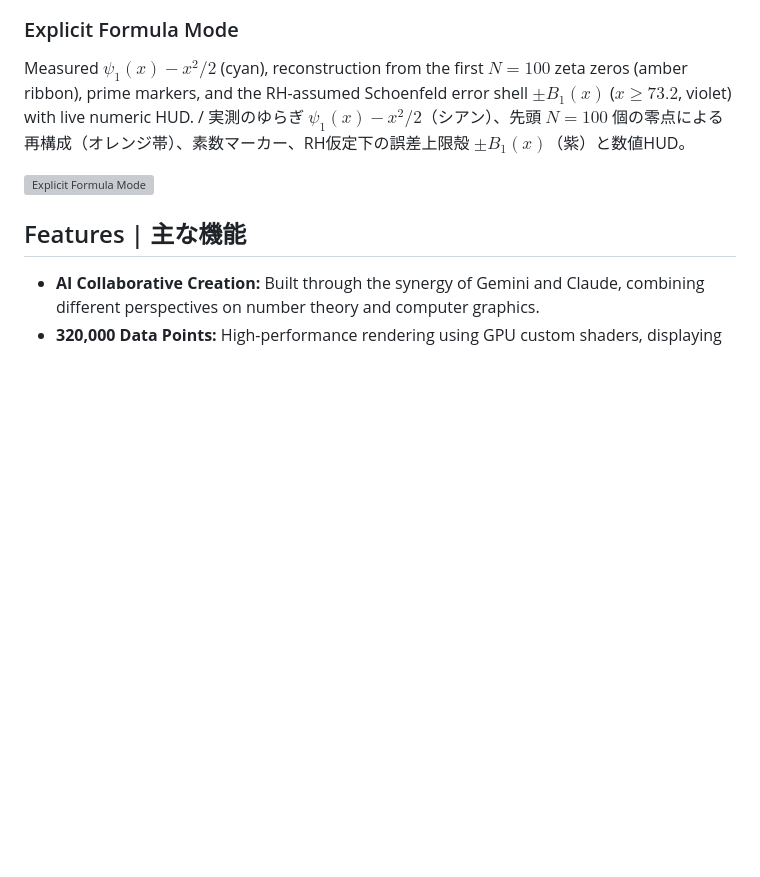
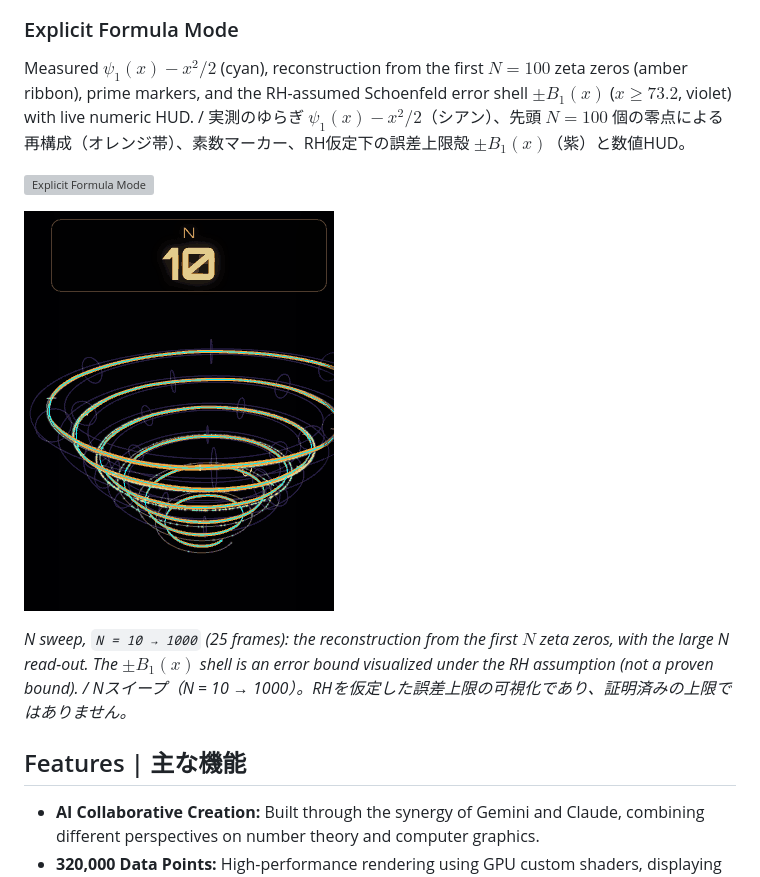
Before and after one commit to ypsilonmeister/3d-prime-spiral-universe, a Markdown page: README.md, the part around one of its changes. Rendered like a GitHub page; pictures changed too: docs/images/explicit-formula-sweep.gif (added); blank space fills up the shorter version; grey boxes are pictures that could not be loaded.

```diff
--- a/README.md
+++ b/README.md
@@ -23,6 +21,10 @@ Riemann Zeta zeros superposed as standing waves along the Z-axis (`Amplitude: 5.
 Measured $\psi_1(x) - x^2/2$ (cyan), reconstruction from the first $N=100$ zeta zeros (amber ribbon), prime markers, and the RH-assumed Schoenfeld error shell $\pm B_1(x)$ ($x \ge 73.2$, violet) with live numeric HUD. / 実測のゆらぎ $\psi_1(x) - x^2/2$（シアン）、先頭 $N=100$ 個の零点による再構成（オレンジ帯）、素数マーカー、RH仮定下の誤差上限殻 $\pm B_1(x)$（紫）と数値HUD。
 
 ![Explicit Formula Mode](docs/images/explicit-formula.webp)
+
+![Explicit Formula Mode — N sweep (N = 10 → 1000)](docs/images/explicit-formula-sweep.gif)
+
+*N sweep, `N = 10 → 1000` (25 frames): the reconstruction from the first $N$ zeta zeros, with the large N read-out. The $\pm B_1(x)$ shell is an error bound visualized under the RH assumption (not a proven bound). / Nスイープ（N = 10 → 1000）。RHを仮定した誤差上限の可視化であり、証明済みの上限ではありません。*
 
 ## Features | 主な機能
 
```
Also changed, not shown: other parts of README.md (+1 -3 lines), docs/images/zeta-wave.gif (deleted), 2 other files.
